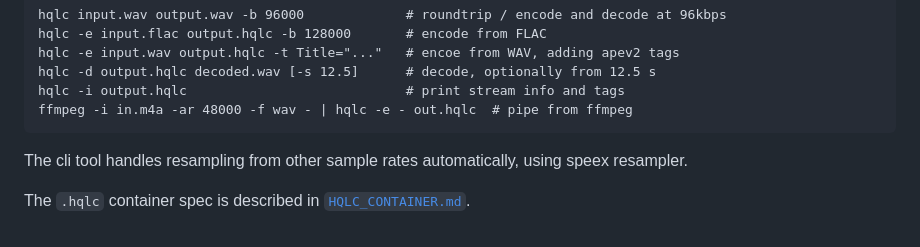
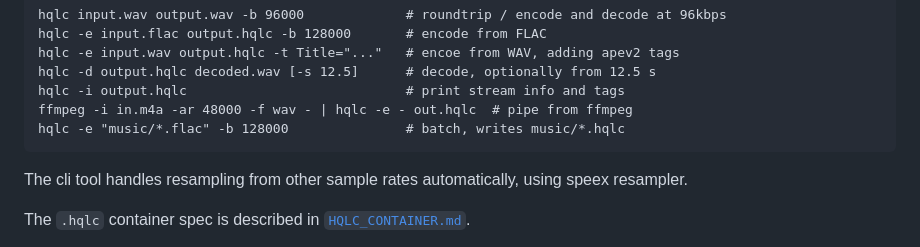
Before and after one commit to feelfreelinux/hqlc, a Markdown page: README.md, the part around the change. Drawn GitHub-style.

Commit message:
feat: add note about wildcards to readme

````diff
--- a/README.md
+++ b/README.md
@@ -28,6 +28,7 @@ hqlc -e input.wav output.hqlc -t Title="..."   # encoe from WAV, adding apev2 ta
 hqlc -d output.hqlc decoded.wav [-s 12.5]      # decode, optionally from 12.5 s
 hqlc -i output.hqlc                            # print stream info and tags
 ffmpeg -i in.m4a -ar 48000 -f wav - | hqlc -e - out.hqlc  # pipe from ffmpeg
+hqlc -e "music/*.flac" -b 128000               # batch, writes music/*.hqlc
 ```
 
 The cli tool handles resampling from other sample rates automatically, using speex resampler.
````
